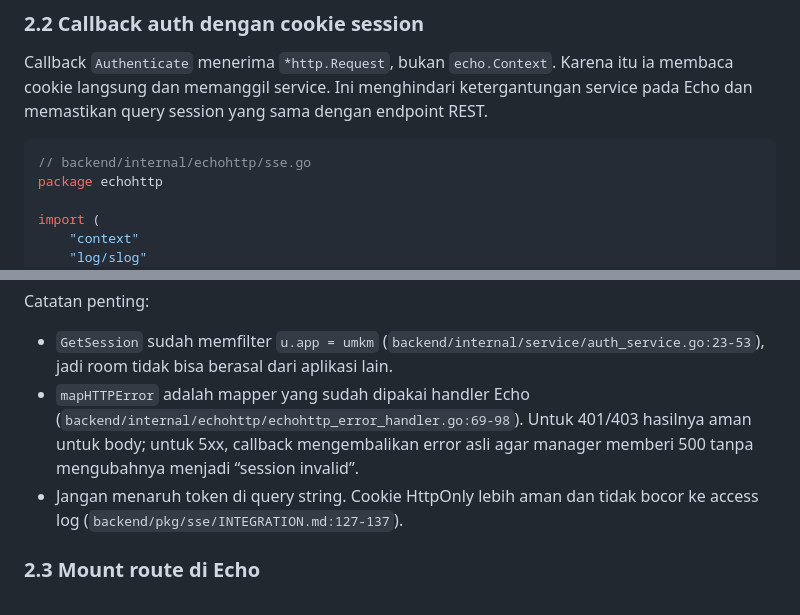
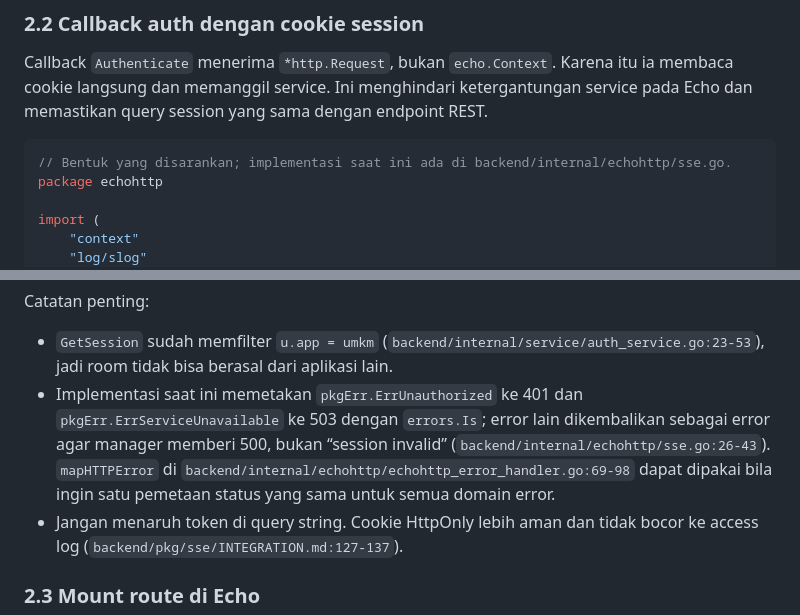
Before and after one commit to AhmadKusumahDEV/rekonsiliasi-kas-umkm, a Markdown page: backend/docs/SSE_INTEGRATION_PLAN.md, 2 parts joined by grey strips. Drawn GitHub-style.

Commit message:
docs(sse): align plan with current error mapping
- tandai lokasi implementasi nyata pada contoh kode

- jelaskan pemetaan ErrUnauthorized dan ErrServiceUnavailable di handshake

````diff
--- a/backend/docs/SSE_INTEGRATION_PLAN.md
+++ b/backend/docs/SSE_INTEGRATION_PLAN.md
@@ -122,7 +122,7 @@ ketergantungan service pada Echo dan memastikan query session yang sama dengan
 endpoint REST.
 
 ```go
-// backend/internal/echohttp/sse.go
+// Bentuk yang disarankan; implementasi saat ini ada di backend/internal/echohttp/sse.go.
 package echohttp
 
 import (
@@ -222,10 +222,12 @@ Catatan penting:
 - `GetSession` sudah memfilter `u.app = umkm`
   (`backend/internal/service/auth_service.go:23-53`), jadi room tidak bisa
   berasal dari aplikasi lain.
-- `mapHTTPError` adalah mapper yang sudah dipakai handler Echo
-  (`backend/internal/echohttp/echohttp_error_handler.go:69-98`). Untuk 401/403
-  hasilnya aman untuk body; untuk 5xx, callback mengembalikan error asli agar
-  manager memberi 500 tanpa mengubahnya menjadi “session invalid”.
+- Implementasi saat ini memetakan `pkgErr.ErrUnauthorized` ke 401 dan
+  `pkgErr.ErrServiceUnavailable` ke 503 dengan `errors.Is`; error lain
+  dikembalikan sebagai error agar manager memberi 500, bukan “session invalid”
+  (`backend/internal/echohttp/sse.go:26-43`). `mapHTTPError` di
+  `backend/internal/echohttp/echohttp_error_handler.go:69-98` dapat dipakai bila
+  ingin satu pemetaan status yang sama untuk semua domain error.
 - Jangan menaruh token di query string. Cookie HttpOnly lebih aman dan tidak
   bocor ke access log (`backend/pkg/sse/INTEGRATION.md:127-137`).
 
````
